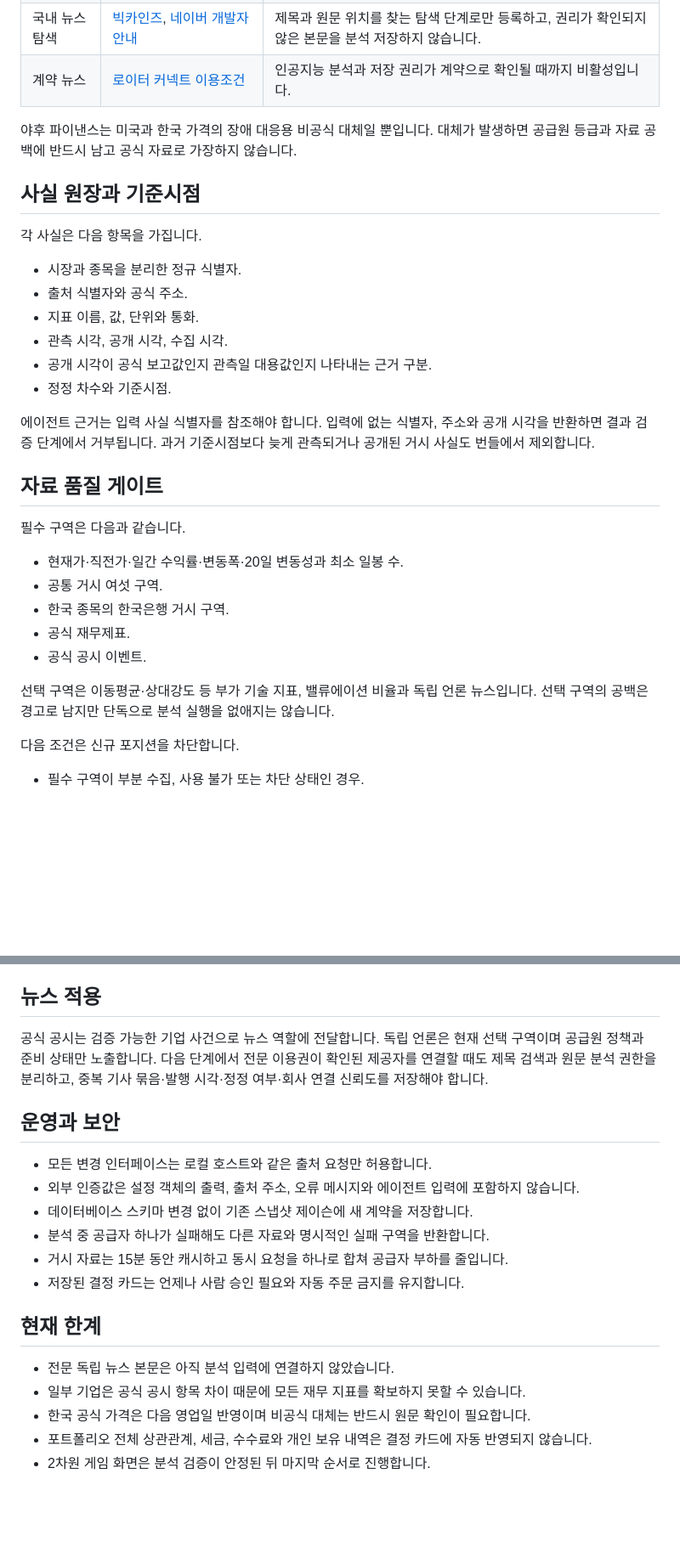
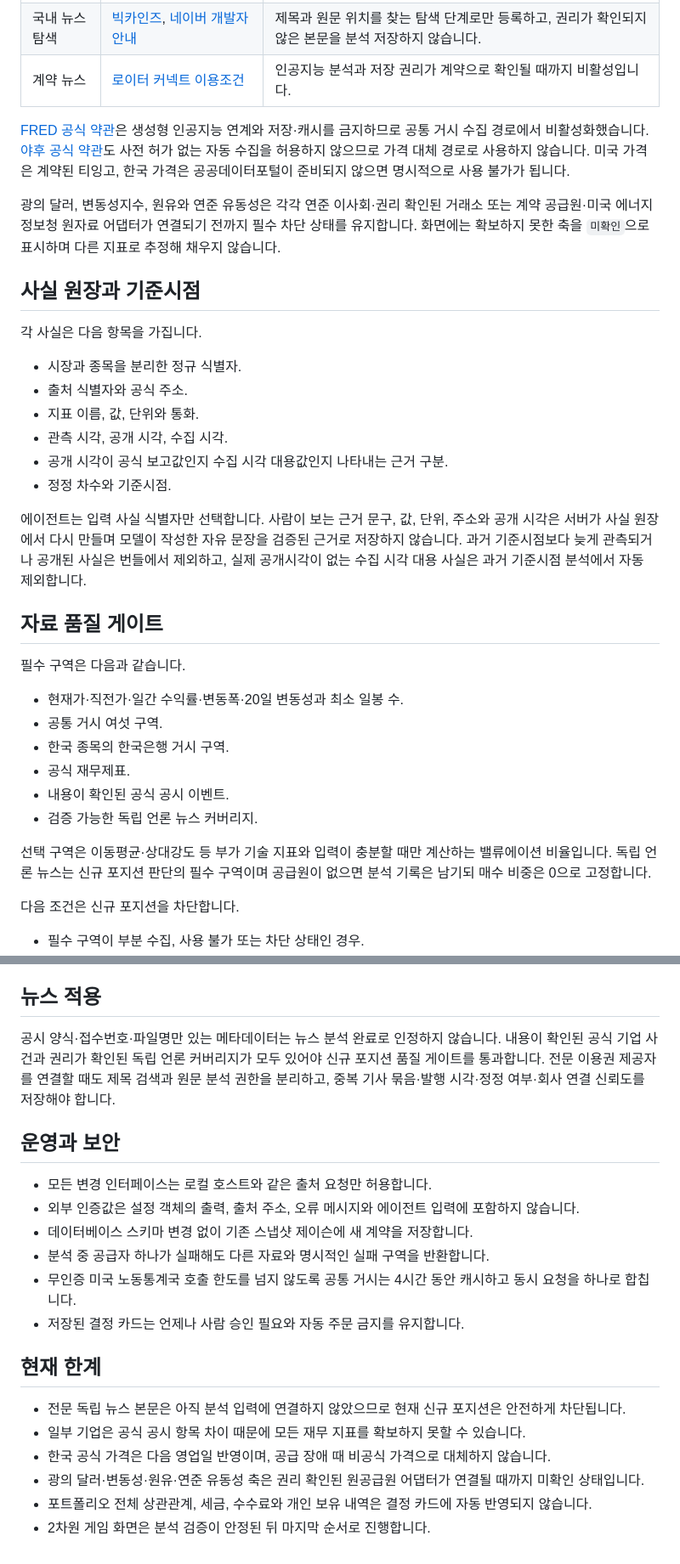
Before and after one commit to yeunlee1/investment-office, a Markdown page: docs/시장_연구_설계.md, 2 parts joined by grey strips. Shown at 85% size. Rendered like a GitHub page; blank space fills up the shorter version.

```diff
--- a/docs/시장_연구_설계.md
+++ b/docs/시장_연구_설계.md
@@ -52,7 +53,9 @@ flowchart LR
 | 국내 뉴스 탐색 | [빅카인즈](https://www.bigkinds.or.kr/v2/intro/service.do), [네이버 개발자 안내](https://developers.naver.com/notice/article/32530) | 제목과 원문 위치를 찾는 탐색 단계로만 등록하고, 권리가 확인되지 않은 본문을 분석 저장하지 않습니다. |
 | 계약 뉴스 | [로이터 커넥트 이용조건](https://www.reutersconnect.com/general-terms) | 인공지능 분석과 저장 권리가 계약으로 확인될 때까지 비활성입니다. |
 
-야후 파이낸스는 미국과 한국 가격의 장애 대응용 비공식 대체일 뿐입니다. 대체가 발생하면 공급원 등급과 자료 공백에 반드시 남고 공식 자료로 가장하지 않습니다.
+[FRED 공식 약관](https://fred.stlouisfed.org/legal/)은 생성형 인공지능 연계와 저장·캐시를 금지하므로 공통 거시 수집 경로에서 비활성화했습니다. [야후 공식 약관](https://legal.yahoo.com/xw/en/yahoo/terms/otos/index.html)도 사전 허가 없는 자동 수집을 허용하지 않으므로 가격 대체 경로로 사용하지 않습니다. 미국 가격은 계약된 티잉고, 한국 가격은 공공데이터포털이 준비되지 않으면 명시적으로 사용 불가가 됩니다.
+
+광의 달러, 변동성지수, 원유와 연준 유동성은 각각 연준 이사회·권리 확인된 거래소 또는 계약 공급원·미국 에너지정보청 원자료 어댑터가 연결되기 전까지 필수 차단 상태를 유지합니다. 화면에는 확보하지 못한 축을 `미확인`으로 표시하며 다른 지표로 추정해 채우지 않습니다.
 
 ## 사실 원장과 기준시점
 
@@ -62,10 +65,10 @@ flowchart LR
 - 출처 식별자와 공식 주소.
 - 지표 이름, 값, 단위와 통화.
 - 관측 시각, 공개 시각, 수집 시각.
-- 공개 시각이 공식 보고값인지 관측일 대용값인지 나타내는 근거 구분.
+- 공개 시각이 공식 보고값인지 수집 시각 대용값인지 나타내는 근거 구분.
 - 정정 차수와 기준시점.
 
-에이전트 근거는 입력 사실 식별자를 참조해야 합니다. 입력에 없는 식별자, 주소와 공개 시각을 반환하면 결과 검증 단계에서 거부됩니다. 과거 기준시점보다 늦게 관측되거나 공개된 거시 사실도 번들에서 제외합니다.
+에이전트는 입력 사실 식별자만 선택합니다. 사람이 보는 근거 문구, 값, 단위, 주소와 공개 시각은 서버가 사실 원장에서 다시 만들며 모델이 작성한 자유 문장을 검증된 근거로 저장하지 않습니다. 과거 기준시점보다 늦게 관측되거나 공개된 사실은 번들에서 제외하고, 실제 공개시각이 없는 수집 시각 대용 사실은 과거 기준시점 분석에서 자동 제외합니다.
 
 ## 자료 품질 게이트
 
@@ -75,9 +78,10 @@ flowchart LR
 - 공통 거시 여섯 구역.
 - 한국 종목의 한국은행 거시 구역.
 - 공식 재무제표.
-- 공식 공시 이벤트.
+- 내용이 확인된 공식 공시 이벤트.
+- 검증 가능한 독립 언론 뉴스 커버리지.
 
-선택 구역은 이동평균·상대강도 등 부가 기술 지표, 밸류에이션 비율과 독립 언론 뉴스입니다. 선택 구역의 공백은 경고로 남지만 단독으로 분석 실행을 없애지는 않습니다.
+선택 구역은 이동평균·상대강도 등 부가 기술 지표와 입력이 충분할 때만 계산하는 밸류에이션 비율입니다. 독립 언론 뉴스는 신규 포지션 판단의 필수 구역이며 공급원이 없으면 분석 기록은 남기되 매수 비중은 0으로 고정합니다.
 
 다음 조건은 신규 포지션을 차단합니다.
 
@@ -96,7 +100,7 @@ flowchart LR
 
 ## 뉴스 적용
 
-공식 공시는 검증 가능한 기업 사건으로 뉴스 역할에 전달합니다. 독립 언론은 현재 선택 구역이며 공급원 정책과 준비 상태만 노출합니다. 다음 단계에서 전문 이용권이 확인된 제공자를 연결할 때도 제목 검색과 원문 분석 권한을 분리하고, 중복 기사 묶음·발행 시각·정정 여부·회사 연결 신뢰도를 저장해야 합니다.
+공시 양식·접수번호·파일명만 있는 메타데이터는 뉴스 분석 완료로 인정하지 않습니다. 내용이 확인된 공식 기업 사건과 권리가 확인된 독립 언론 커버리지가 모두 있어야 신규 포지션 품질 게이트를 통과합니다. 전문 이용권 제공자를 연결할 때도 제목 검색과 원문 분석 권한을 분리하고, 중복 기사 묶음·발행 시각·정정 여부·회사 연결 신뢰도를 저장해야 합니다.
 
 ## 운영과 보안
 
@@ -104,13 +108,14 @@ flowchart LR
 - 외부 인증값은 설정 객체의 출력, 출처 주소, 오류 메시지와 에이전트 입력에 포함하지 않습니다.
 - 데이터베이스 스키마 변경 없이 기존 스냅샷 제이슨에 새 계약을 저장합니다.
 - 분석 중 공급자 하나가 실패해도 다른 자료와 명시적인 실패 구역을 반환합니다.
-- 거시 자료는 15분 동안 캐시하고 동시 요청을 하나로 합쳐 공급자 부하를 줄입니다.
+- 무인증 미국 노동통계국 호출 한도를 넘지 않도록 공통 거시는 4시간 동안 캐시하고 동시 요청을 하나로 합칩니다.
 - 저장된 결정 카드는 언제나 사람 승인 필요와 자동 주문 금지를 유지합니다.
 
 ## 현재 한계
 
-- 전문 독립 뉴스 본문은 아직 분석 입력에 연결하지 않았습니다.
+- 전문 독립 뉴스 본문은 아직 분석 입력에 연결하지 않았으므로 현재 신규 포지션은 안전하게 차단됩니다.
 - 일부 기업은 공식 공시 항목 차이 때문에 모든 재무 지표를 확보하지 못할 수 있습니다.
-- 한국 공식 가격은 다음 영업일 반영이며 비공식 대체는 반드시 원문 확인이 필요합니다.
+- 한국 공식 가격은 다음 영업일 반영이며, 공급 장애 때 비공식 가격으로 대체하지 않습니다.
+- 광의 달러·변동성·원유·연준 유동성 축은 권리 확인된 원공급원 어댑터가 연결될 때까지 미확인 상태입니다.
 - 포트폴리오 전체 상관관계, 세금, 수수료와 개인 보유 내역은 결정 카드에 자동 반영되지 않습니다.
 - 2차원 게임 화면은 분석 검증이 안정된 뒤 마지막 순서로 진행합니다.
```
Also changed, not shown: other parts of docs/시장_연구_설계.md (+3 -2 lines), README.md (+8 -8 lines).
